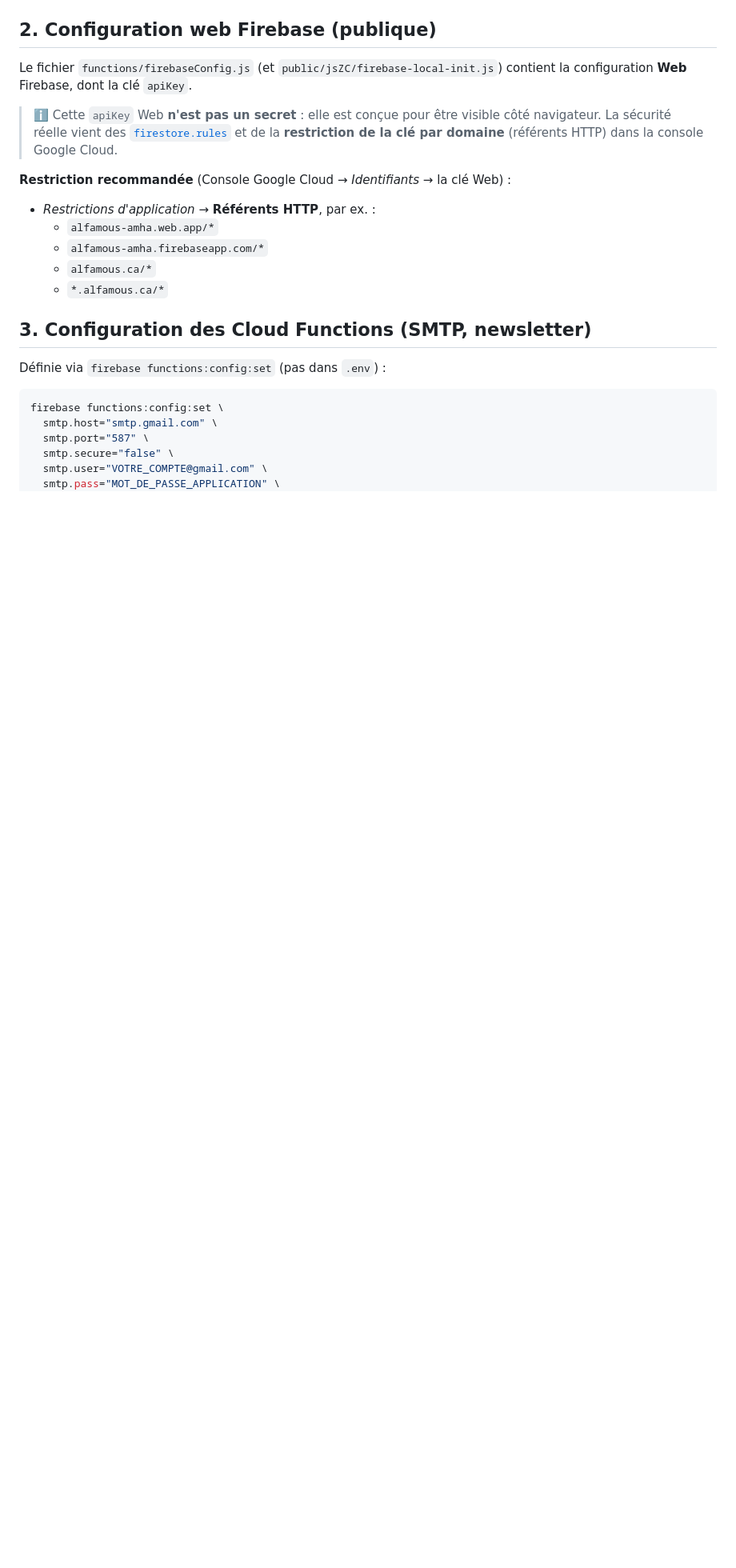
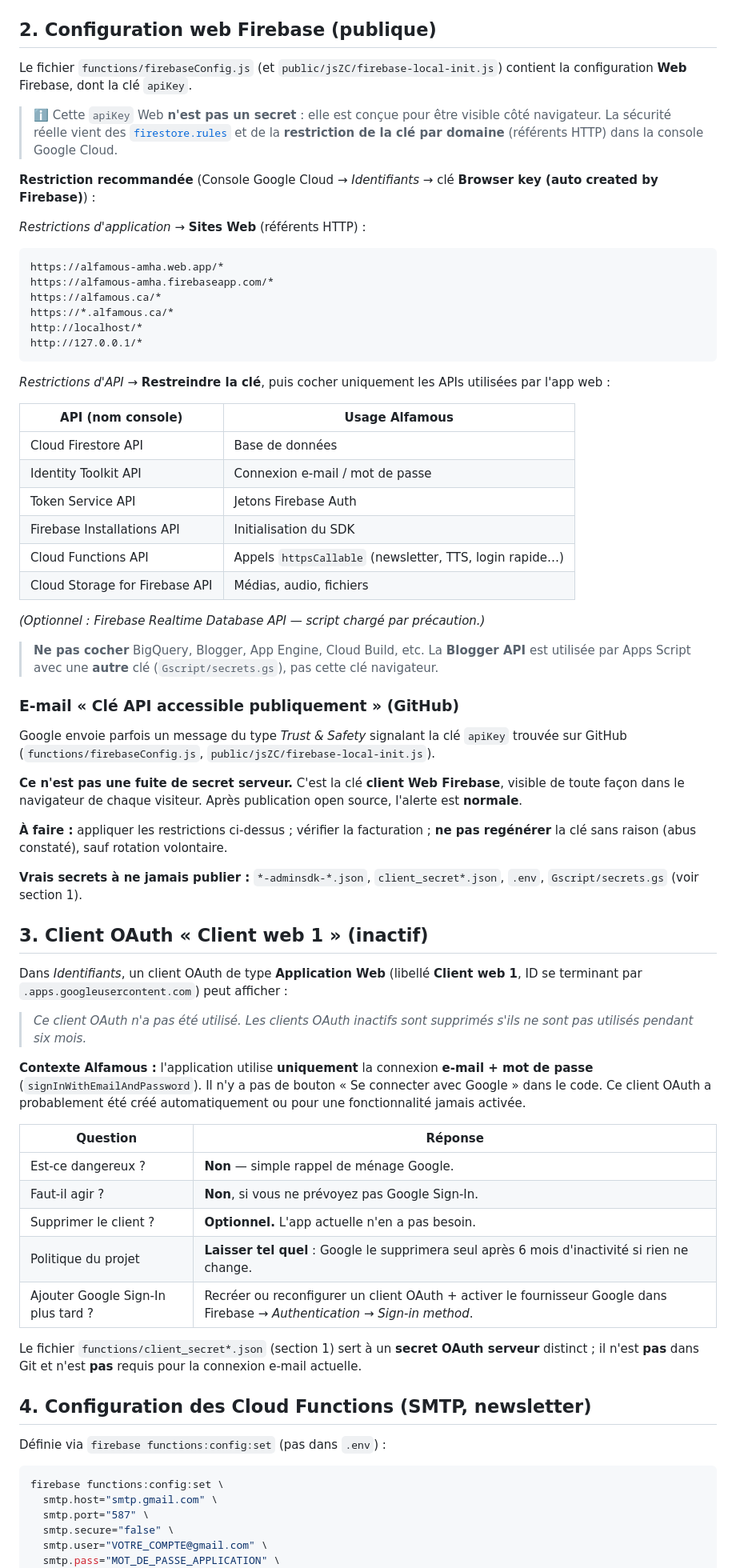
Before and after one commit to amhanathali/alfamous, a Markdown page: docs/CONFIGURATION.md, the part around one of its changes. Shown at 80% size. Drawn GitHub-style; blank space fills up the shorter version.

Commit message:
docs: alertes Google Cloud (cle API Web, OAuth inactif)
Co-authored-by: Cursor <cursoragent@cursor.com>

````diff
--- a/docs/CONFIGURATION.md
+++ b/docs/CONFIGURATION.md
@@ -29,14 +29,63 @@ Le fichier `functions/firebaseConfig.js` (et `public/jsZC/firebase-local-init.js
 
 > ℹ️ Cette `apiKey` Web **n'est pas un secret** : elle est conçue pour être visible côté navigateur. La sécurité réelle vient des [`firestore.rules`](../firestore.rules) et de la **restriction de la clé par domaine** (référents HTTP) dans la console Google Cloud.
 
-**Restriction recommandée** (Console Google Cloud → *Identifiants* → la clé Web) :
-- *Restrictions d'application* → **Référents HTTP**, par ex. :
-  - `alfamous-amha.web.app/*`
-  - `alfamous-amha.firebaseapp.com/*`
-  - `alfamous.ca/*`
-  - `*.alfamous.ca/*`
+**Restriction recommandée** (Console Google Cloud → *Identifiants* → clé **Browser key (auto created by Firebase)**) :
 
-## 3. Configuration des Cloud Functions (SMTP, newsletter)
+*Restrictions d'application* → **Sites Web** (référents HTTP) :
+
+```text
+https://alfamous-amha.web.app/*
+https://alfamous-amha.firebaseapp.com/*
+https://alfamous.ca/*
+https://*.alfamous.ca/*
+http://localhost/*
+http://127.0.0.1/*
+```
+
+*Restrictions d'API* → **Restreindre la clé**, puis cocher uniquement les APIs utilisées par l'app web :
+
+| API (nom console) | Usage Alfamous |
+|---|---|
+| Cloud Firestore API | Base de données |
+| Identity Toolkit API | Connexion e-mail / mot de passe |
+| Token Service API | Jetons Firebase Auth |
+| Firebase Installations API | Initialisation du SDK |
+| Cloud Functions API | Appels `httpsCallable` (newsletter, TTS, login rapide…) |
+| Cloud Storage for Firebase API | Médias, audio, fichiers |
+
+*(Optionnel : Firebase Realtime Database API — script chargé par précaution.)*
+
+> **Ne pas cocher** BigQuery, Blogger, App Engine, Cloud Build, etc. La **Blogger API** est utilisée par Apps Script avec une **autre** clé (`Gscript/secrets.gs`), pas cette clé navigateur.
+
+### E-mail « Clé API accessible publiquement » (GitHub)
+
+Google envoie parfois un message du type *Trust & Safety* signalant la clé `apiKey` trouvée sur GitHub (`functions/firebaseConfig.js`, `public/jsZC/firebase-local-init.js`).
+
+**Ce n'est pas une fuite de secret serveur.** C'est la clé **client Web Firebase**, visible de toute façon dans le navigateur de chaque visiteur. Après publication open source, l'alerte est **normale**.
+
+**À faire :** appliquer les restrictions ci-dessus ; vérifier la facturation ; **ne pas regénérer** la clé sans raison (abus constaté), sauf rotation volontaire.
+
+**Vrais secrets à ne jamais publier :** `*-adminsdk-*.json`, `client_secret*.json`, `.env`, `Gscript/secrets.gs` (voir section 1).
+
+## 3. Client OAuth « Client web 1 » (inactif)
+
+Dans *Identifiants*, un client OAuth de type **Application Web** (libellé **Client web 1**, ID se terminant par `.apps.googleusercontent.com`) peut afficher :
+
+> *Ce client OAuth n'a pas été utilisé. Les clients OAuth inactifs sont supprimés s'ils ne sont pas utilisés pendant six mois.*
+
+**Contexte Alfamous :** l'application utilise **uniquement** la connexion **e-mail + mot de passe** (`signInWithEmailAndPassword`). Il n'y a pas de bouton « Se connecter avec Google » dans le code. Ce client OAuth a probablement été créé automatiquement ou pour une fonctionnalité jamais activée.
+
+| Question | Réponse |
+|---|---|
+| Est-ce dangereux ? | **Non** — simple rappel de ménage Google. |
+| Faut-il agir ? | **Non**, si vous ne prévoyez pas Google Sign-In. |
+| Supprimer le client ? | **Optionnel.** L'app actuelle n'en a pas besoin. |
+| Politique du projet | **Laisser tel quel** : Google le supprimera seul après 6 mois d'inactivité si rien ne change. |
+| Ajouter Google Sign-In plus tard ? | Recréer ou reconfigurer un client OAuth + activer le fournisseur Google dans Firebase → *Authentication* → *Sign-in method*. |
+
+Le fichier `functions/client_secret*.json` (section 1) sert à un **secret OAuth serveur** distinct ; il n'est **pas** dans Git et n'est **pas** requis pour la connexion e-mail actuelle.
+
+## 4. Configuration des Cloud Functions (SMTP, newsletter)
 
 Définie via `firebase functions:config:set` (pas dans `.env`) :
 
````
Also changed, not shown: other parts of docs/CONFIGURATION.md (+6 -5 lines).
